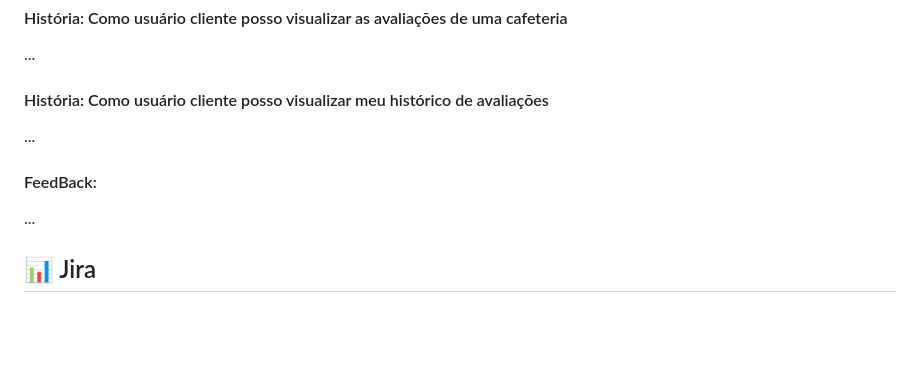
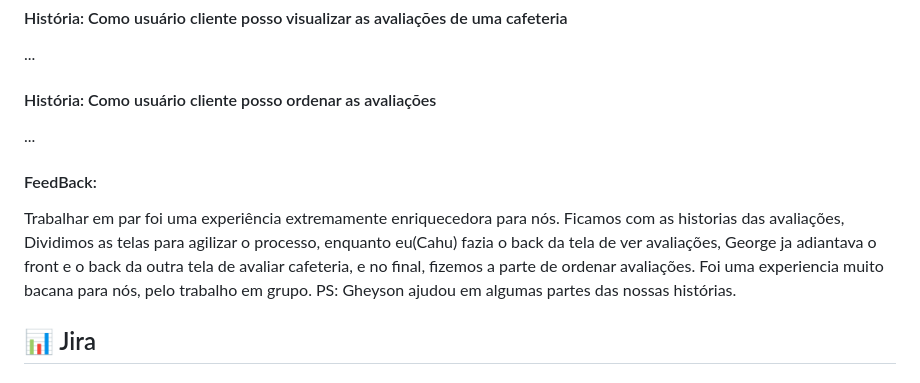
Before and after one commit to coffice-g7/coffice, a Markdown page: README.md, the part around the change. Rendered like a GitHub page; folded sections open; blank space fills up the shorter version.

```diff
--- a/README.md
+++ b/README.md
@@ -245,11 +245,11 @@ Nesta seção, você encontrará os screencasts demonstrando o funcionamento da
   <h4> História: Como usuário cliente posso visualizar as avaliações de uma cafeteria</h4>
   <p>...</p>
 
-  <h4> História: Como usuário cliente posso visualizar meu histórico de avaliações</h4>
+  <h4> História: Como usuário cliente posso ordenar as avaliações</h4>
   <p>...</p>
 
   <h4> FeedBack: </h4>
- <p>...</p>
+ <p>Trabalhar em par foi uma experiência extremamente enriquecedora para nós. Ficamos com as historias das avaliações, Dividimos as telas para agilizar o processo, enquanto eu(Cahu) fazia o back da tela de ver avaliações,  George ja adiantava o front e o back da outra tela de avaliar cafeteria, e no final, fizemos a parte de ordenar avaliações. Foi uma experiencia muito bacana para nós, pelo trabalho em grupo. PS: Gheyson ajudou em algumas partes das nossas histórias.  </p>
  </details>
 
 ## 📊 Jira
```
